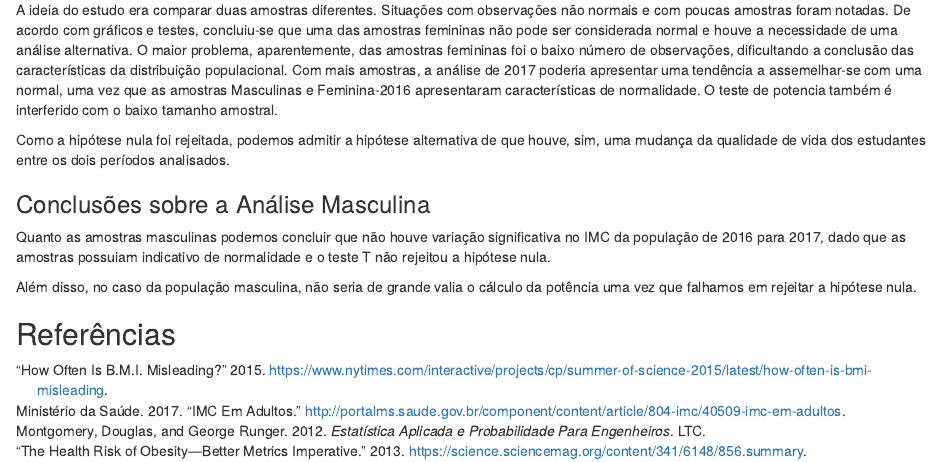
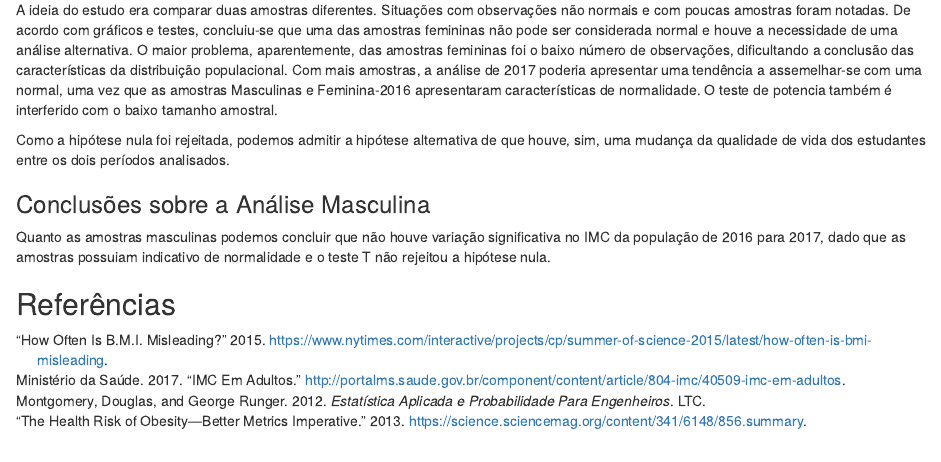
Before and after one commit to victormmp/EC02, an R Markdown document (report_ec2.Rmd): the page in a window 1100 px wide, from 8000 px down. Rendered offline with R 4.5, knitr and Pandoc, with nearby package versions; code that draws random numbers runs with fixed seeds of ours; some code elsewhere in the file could not run offline.

Commit message:
Update report_ec2.Rmd

```diff
--- a/report_ec2.Rmd
+++ b/report_ec2.Rmd
@@ -306,8 +306,6 @@ Como a hipótese nula foi rejeitada, podemos admitir a hipótese alternativa de
 ### Conclusões sobre a Análise Masculina
 Quanto as amostras masculinas podemos concluir que não houve variação significativa no IMC da população de 2016 para 2017, dado que as amostras possuiam indicativo de normalidade e o teste T não rejeitou a hipótese nula.
 
-Além disso, no caso da população masculina, não seria de grande valia o cálculo da potência uma vez que falhamos em rejeitar a hipótese nula.
-
 
 ## Referências
 
```
